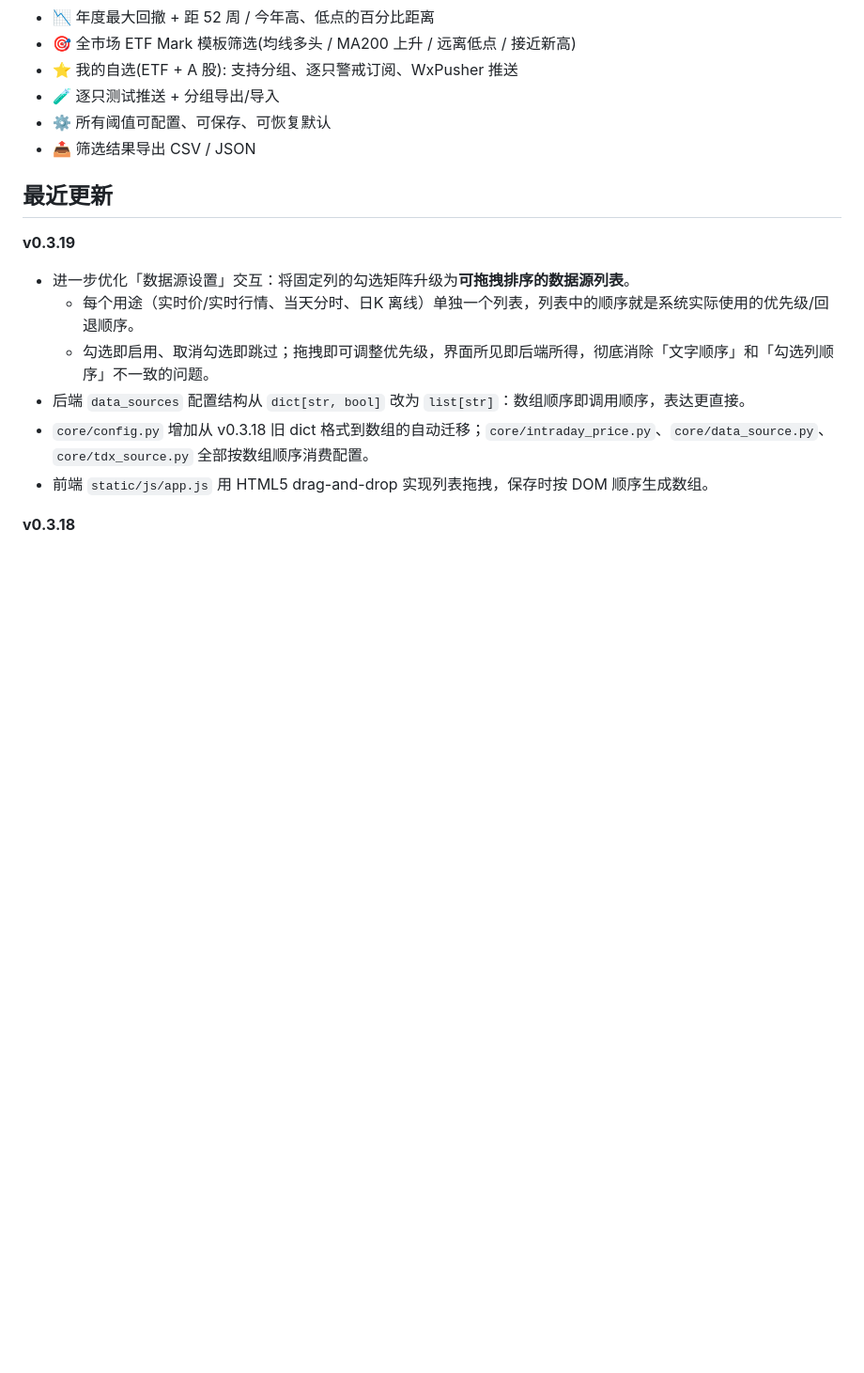
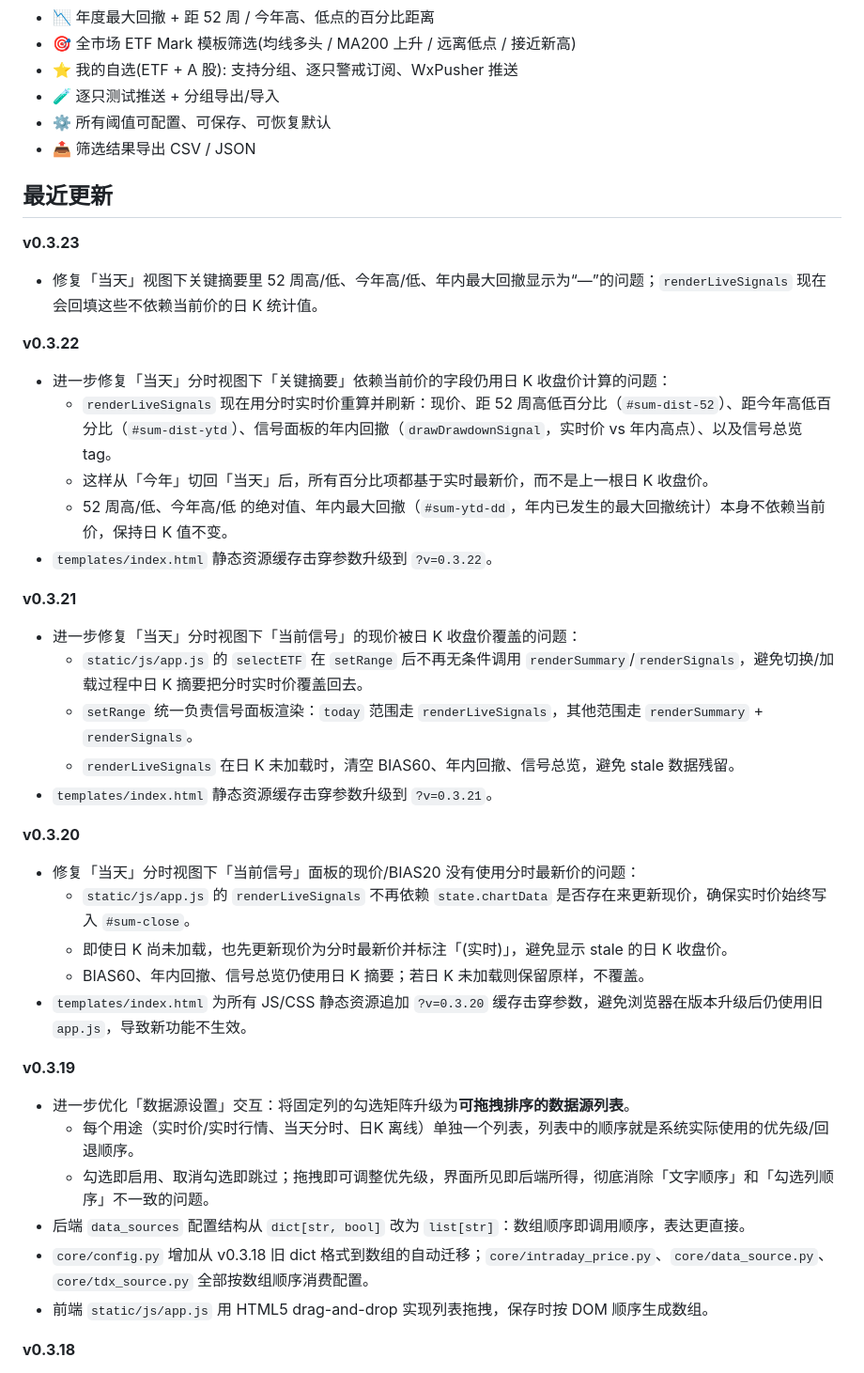
Before and after one commit to qwgaan/etf-analysis, a Markdown page: README.md, the part around the change. Shown at 94% size. GitHub-like rendering; blank space fills up the shorter version.

```diff
--- a/README.md
+++ b/README.md
@@ -18,6 +18,30 @@
 - 📤 筛选结果导出 CSV / JSON
 
 ## 最近更新
+
+**v0.3.23**
+- 修复「当天」视图下关键摘要里 52 周高/低、今年高/低、年内最大回撤显示为“—”的问题；`renderLiveSignals` 现在会回填这些不依赖当前价的日 K 统计值。
+
+**v0.3.22**
+- 进一步修复「当天」分时视图下「关键摘要」依赖当前价的字段仍用日 K 收盘价计算的问题：
+  - `renderLiveSignals` 现在用分时实时价重算并刷新：现价、距 52 周高低百分比（`#sum-dist-52`）、距今年高低百分比（`#sum-dist-ytd`）、信号面板的年内回撤（`drawDrawdownSignal`，实时价 vs 年内高点）、以及信号总览 tag。
+  - 这样从「今年」切回「当天」后，所有百分比项都基于实时最新价，而不是上一根日 K 收盘价。
+  - 52 周高/低、今年高/低 的绝对值、年内最大回撤（`#sum-ytd-dd`，年内已发生的最大回撤统计）本身不依赖当前价，保持日 K 值不变。
+- `templates/index.html` 静态资源缓存击穿参数升级到 `?v=0.3.22`。
+
+**v0.3.21**
+- 进一步修复「当天」分时视图下「当前信号」的现价被日 K 收盘价覆盖的问题：
+  - `static/js/app.js` 的 `selectETF` 在 `setRange` 后不再无条件调用 `renderSummary`/`renderSignals`，避免切换/加载过程中日 K 摘要把分时实时价覆盖回去。
+  - `setRange` 统一负责信号面板渲染：`today` 范围走 `renderLiveSignals`，其他范围走 `renderSummary` + `renderSignals`。
+  - `renderLiveSignals` 在日 K 未加载时，清空 BIAS60、年内回撤、信号总览，避免 stale 数据残留。
+- `templates/index.html` 静态资源缓存击穿参数升级到 `?v=0.3.21`。
+
+**v0.3.20**
+- 修复「当天」分时视图下「当前信号」面板的现价/BIAS20 没有使用分时最新价的问题：
+  - `static/js/app.js` 的 `renderLiveSignals` 不再依赖 `state.chartData` 是否存在来更新现价，确保实时价始终写入 `#sum-close`。
+  - 即使日 K 尚未加载，也先更新现价为分时最新价并标注「(实时)」，避免显示 stale 的日 K 收盘价。
+  - BIAS60、年内回撤、信号总览仍使用日 K 摘要；若日 K 未加载则保留原样，不覆盖。
+- `templates/index.html` 为所有 JS/CSS 静态资源追加 `?v=0.3.20` 缓存击穿参数，避免浏览器在版本升级后仍使用旧 `app.js`，导致新功能不生效。
 
 **v0.3.19**
 - 进一步优化「数据源设置」交互：将固定列的勾选矩阵升级为**可拖拽排序的数据源列表**。
```
